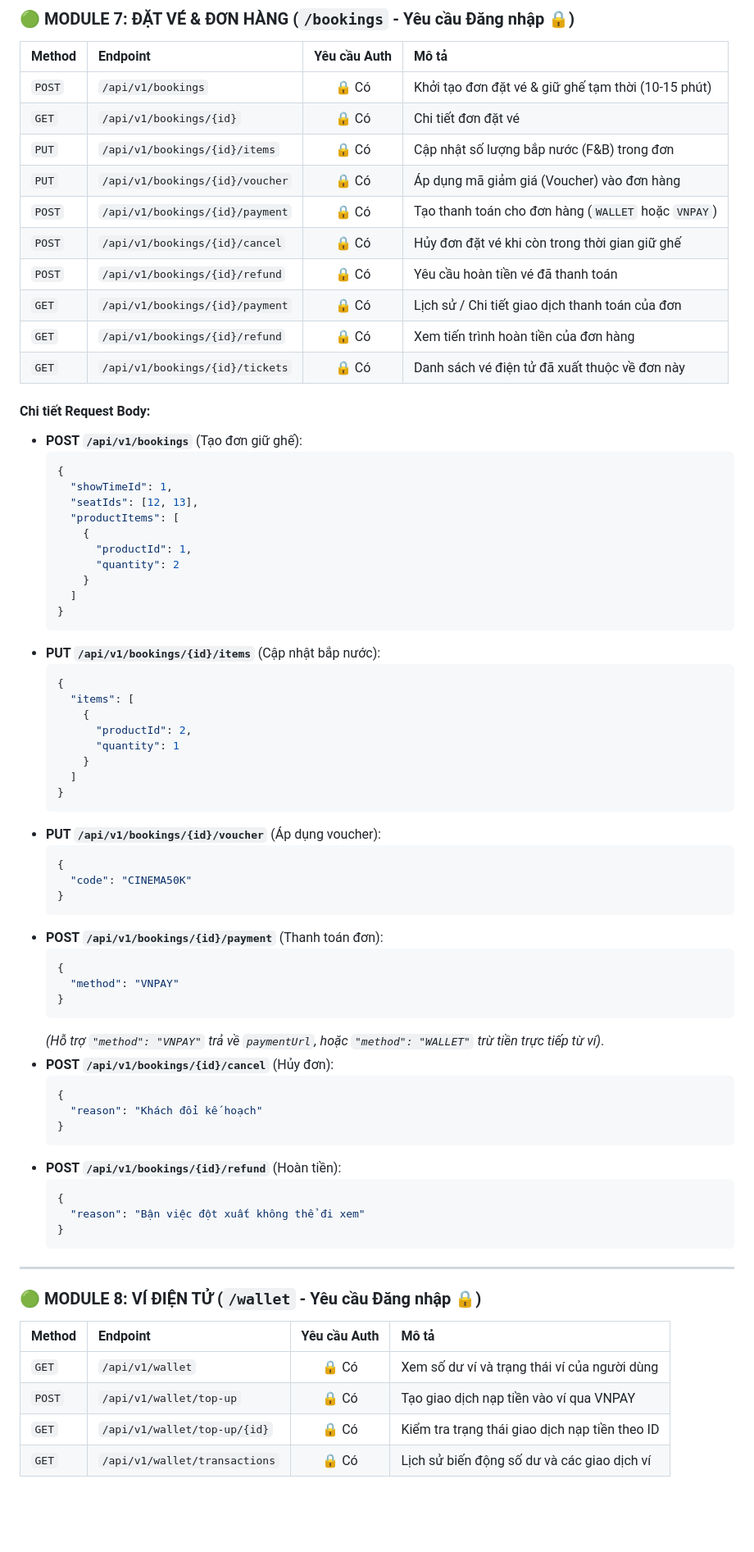
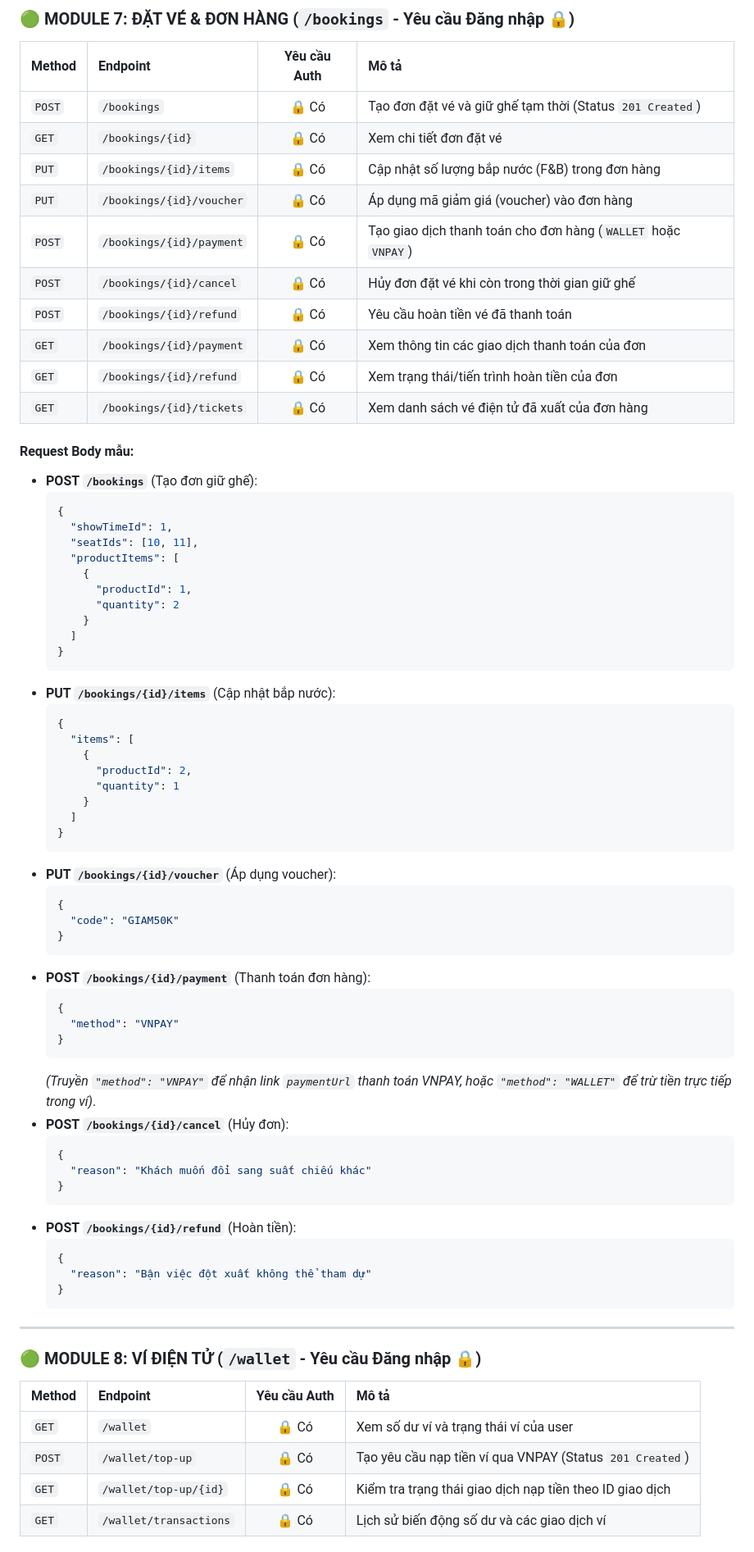
Before and after one commit to taichi2006/Cinema, a Markdown page: API_ENDPOINTS.md, the part around one of its changes. Shown at 82% size. Rendered like a GitHub page; blank space fills up the shorter version.

Commit message:
Update API_ENDPOINTS.md to match exact Servlet route paths without v1

````diff
--- a/API_ENDPOINTS.md
+++ b/API_ENDPOINTS.md
@@ -206,23 +204,23 @@ Hệ thống sử dụng **JWT (JSON Web Token)** để bảo mật:
 
 | Method | Endpoint | Yêu cầu Auth | Mô tả |
 | :--- | :--- | :---: | :--- |
-| `POST` | `/api/v1/bookings` | 🔒 Có | Khởi tạo đơn đặt vé & giữ ghế tạm thời (10-15 phút) |
-| `GET` | `/api/v1/bookings/{id}` | 🔒 Có | Chi tiết đơn đặt vé |
-| `PUT` | `/api/v1/bookings/{id}/items` | 🔒 Có | Cập nhật số lượng bắp nước (F&B) trong đơn |
-| `PUT` | `/api/v1/bookings/{id}/voucher` | 🔒 Có | Áp dụng mã giảm giá (Voucher) vào đơn hàng |
-| `POST` | `/api/v1/bookings/{id}/payment` | 🔒 Có | Tạo thanh toán cho đơn hàng (`WALLET` hoặc `VNPAY`) |
-| `POST` | `/api/v1/bookings/{id}/cancel` | 🔒 Có | Hủy đơn đặt vé khi còn trong thời gian giữ ghế |
-| `POST` | `/api/v1/bookings/{id}/refund` | 🔒 Có | Yêu cầu hoàn tiền vé đã thanh toán |
-| `GET` | `/api/v1/bookings/{id}/payment` | 🔒 Có | Lịch sử / Chi tiết giao dịch thanh toán của đơn |
-| `GET` | `/api/v1/bookings/{id}/refund` | 🔒 Có | Xem tiến trình hoàn tiền của đơn hàng |
-| `GET` | `/api/v1/bookings/{id}/tickets` | 🔒 Có | Danh sách vé điện tử đã xuất thuộc về đơn này |
+| `POST` | `/bookings` | 🔒 Có | Tạo đơn đặt vé và giữ ghế tạm thời (Status `201 Created`) |
+| `GET` | `/bookings/{id}` | 🔒 Có | Xem chi tiết đơn đặt vé |
+| `PUT` | `/bookings/{id}/items` | 🔒 Có | Cập nhật số lượng bắp nước (F&B) trong đơn hàng |
+| `PUT` | `/bookings/{id}/voucher` | 🔒 Có | Áp dụng mã giảm giá (voucher) vào đơn hàng |
+| `POST` | `/bookings/{id}/payment` | 🔒 Có | Tạo giao dịch thanh toán cho đơn hàng (`WALLET` hoặc `VNPAY`) |
+| `POST` | `/bookings/{id}/cancel` | 🔒 Có | Hủy đơn đặt vé khi còn trong thời gian giữ ghế |
+| `POST` | `/bookings/{id}/refund` | 🔒 Có | Yêu cầu hoàn tiền vé đã thanh toán |
+| `GET` | `/bookings/{id}/payment` | 🔒 Có | Xem thông tin các giao dịch thanh toán của đơn |
+| `GET` | `/bookings/{id}/refund` | 🔒 Có | Xem trạng thái/tiến trình hoàn tiền của đơn |
+| `GET` | `/bookings/{id}/tickets` | 🔒 Có | Xem danh sách vé điện tử đã xuất của đơn hàng |
 
-#### Chi tiết Request Body:
-* **POST `/api/v1/bookings`** (Tạo đơn giữ ghế):
+#### Request Body mẫu:
+* **POST `/bookings`** (Tạo đơn giữ ghế):
   ```json
   {
     "showTimeId": 1,
-    "seatIds": [12, 13],
+    "seatIds": [10, 11],
     "productItems": [
       {
         "productId": 1,
@@ -231,7 +229,7 @@ Hệ thống sử dụng **JWT (JSON Web Token)** để bảo mật:
     ]
   }
   ```
-* **PUT `/api/v1/bookings/{id}/items`** (Cập nhật bắp nước):
+* **PUT `/bookings/{id}/items`** (Cập nhật bắp nước):
   ```json
   {
     "items": [
@@ -242,29 +240,29 @@ Hệ thống sử dụng **JWT (JSON Web Token)** để bảo mật:
     ]
   }
   ```
-* **PUT `/api/v1/bookings/{id}/voucher`** (Áp dụng voucher):
+* **PUT `/bookings/{id}/voucher`** (Áp dụng voucher):
   ```json
   {
-    "code": "CINEMA50K"
+    "code": "GIAM50K"
   }
   ```
-* **POST `/api/v1/bookings/{id}/payment`** (Thanh toán đơn):
+* **POST `/bookings/{id}/payment`** (Thanh toán đơn hàng):
   ```json
   {
     "method": "VNPAY"
   }
   ```
-  *(Hỗ trợ `"method": "VNPAY"` trả về `paymentUrl`, hoặc `"method": "WALLET"` trừ tiền trực tiếp từ ví)*.
-* **POST `/api/v1/bookings/{id}/cancel`** (Hủy đơn):
+  *(Truyền `"method": "VNPAY"` để nhận link `paymentUrl` thanh toán VNPAY, hoặc `"method": "WALLET"` để trừ tiền trực tiếp trong ví)*.
+* **POST `/bookings/{id}/cancel`** (Hủy đơn):
   ```json
   {
-    "reason": "Khách đổi kế hoạch"
+    "reason": "Khách muốn đổi sang suất chiếu khác"
   }
   ```
-* **POST `/api/v1/bookings/{id}/refund`** (Hoàn tiền):
+* **POST `/bookings/{id}/refund`** (Hoàn tiền):
   ```json
   {
-    "reason": "Bận việc đột xuất không thể đi xem"
+    "reason": "Bận việc đột xuất không thể tham dự"
   }
   ```
 
@@ -274,8 +272,8 @@ Hệ thống sử dụng **JWT (JSON Web Token)** để bảo mật:
 
 | Method | Endpoint | Yêu cầu Auth | Mô tả |
 | :--- | :--- | :---: | :--- |
-| `GET` | `/api/v1/wallet` | 🔒 Có | Xem số dư ví và trạng thái ví của người dùng |
-| `POST` | `/api/v1/wallet/top-up` | 🔒 Có | Tạo giao dịch nạp tiền vào ví qua VNPAY |
-| `GET` | `/api/v1/wallet/top-up/{id}` | 🔒 Có | Kiểm tra trạng thái giao dịch nạp tiền theo ID |
-| `GET` | `/api/v1/wallet/transactions` | 🔒 Có | Lịch sử biến động số dư và các giao dịch ví |
+| `GET` | `/wallet` | 🔒 Có | Xem số dư ví và trạng thái ví của user |
+| `POST` | `/wallet/top-up` | 🔒 Có | Tạo yêu cầu nạp tiền ví qua VNPAY (Status `201 Created`) |
+| `GET` | `/wallet/top-up/{id}` | 🔒 Có | Kiểm tra trạng thái giao dịch nạp tiền theo ID giao dịch |
+| `GET` | `/wallet/transactions` | 🔒 Có | Lịch sử biến động số dư và các giao dịch ví |
 
````
Also changed, not shown: other parts of API_ENDPOINTS.md (+99 -94 lines).
